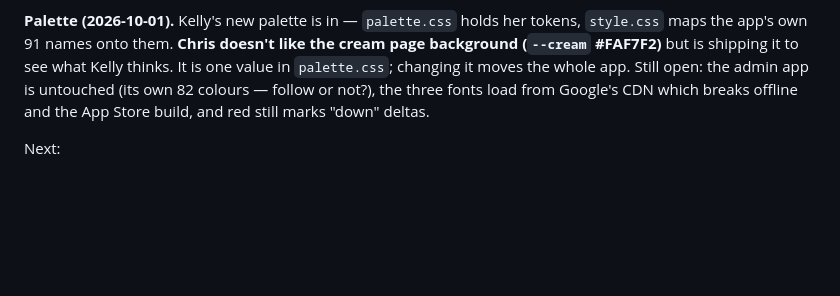
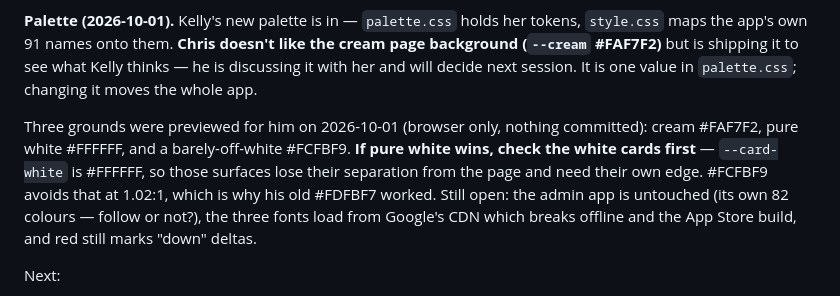
Before and after one commit to BurnClub/burn-club, a Markdown page: NOTES.md, the part around the change. Rendered like a GitHub page; blank space fills up the shorter version.

Commit message:
Note the three page-ground options and the white-card caveat
Co-Authored-By: Claude Opus 5 <noreply@anthropic.com>

```diff
--- a/NOTES.md
+++ b/NOTES.md
@@ -23,7 +23,14 @@ they didn't agree to.
 **Palette (2026-10-01).** Kelly's new palette is in — `palette.css` holds her
 tokens, `style.css` maps the app's own 91 names onto them. **Chris doesn't like
 the cream page background (`--cream` #FAF7F2)** but is shipping it to see what
-Kelly thinks. It is one value in `palette.css`; changing it moves the whole app.
+Kelly thinks — he is discussing it with her and will decide next session. It is
+one value in `palette.css`; changing it moves the whole app.
+
+Three grounds were previewed for him on 2026-10-01 (browser only, nothing
+committed): cream #FAF7F2, pure white #FFFFFF, and a barely-off-white #FCFBF9.
+**If pure white wins, check the white cards first** — `--card-white` is #FFFFFF,
+so those surfaces lose their separation from the page and need their own edge.
+#FCFBF9 avoids that at 1.02:1, which is why his old #FDFBF7 worked.
 Still open: the admin app is untouched (its own 82 colours — follow or not?),
 the three fonts load from Google's CDN which breaks offline and the App Store
 build, and red still marks "down" deltas.
```
